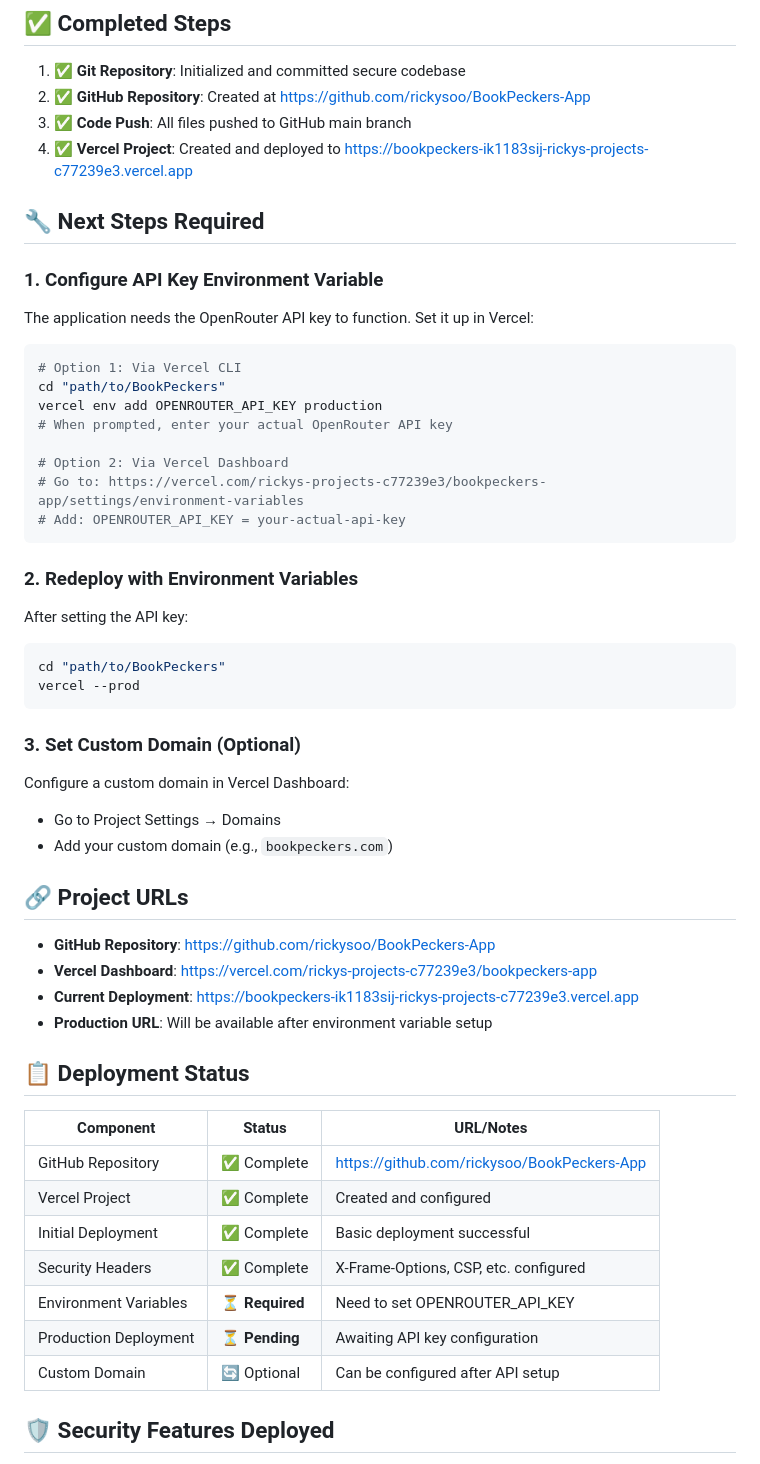
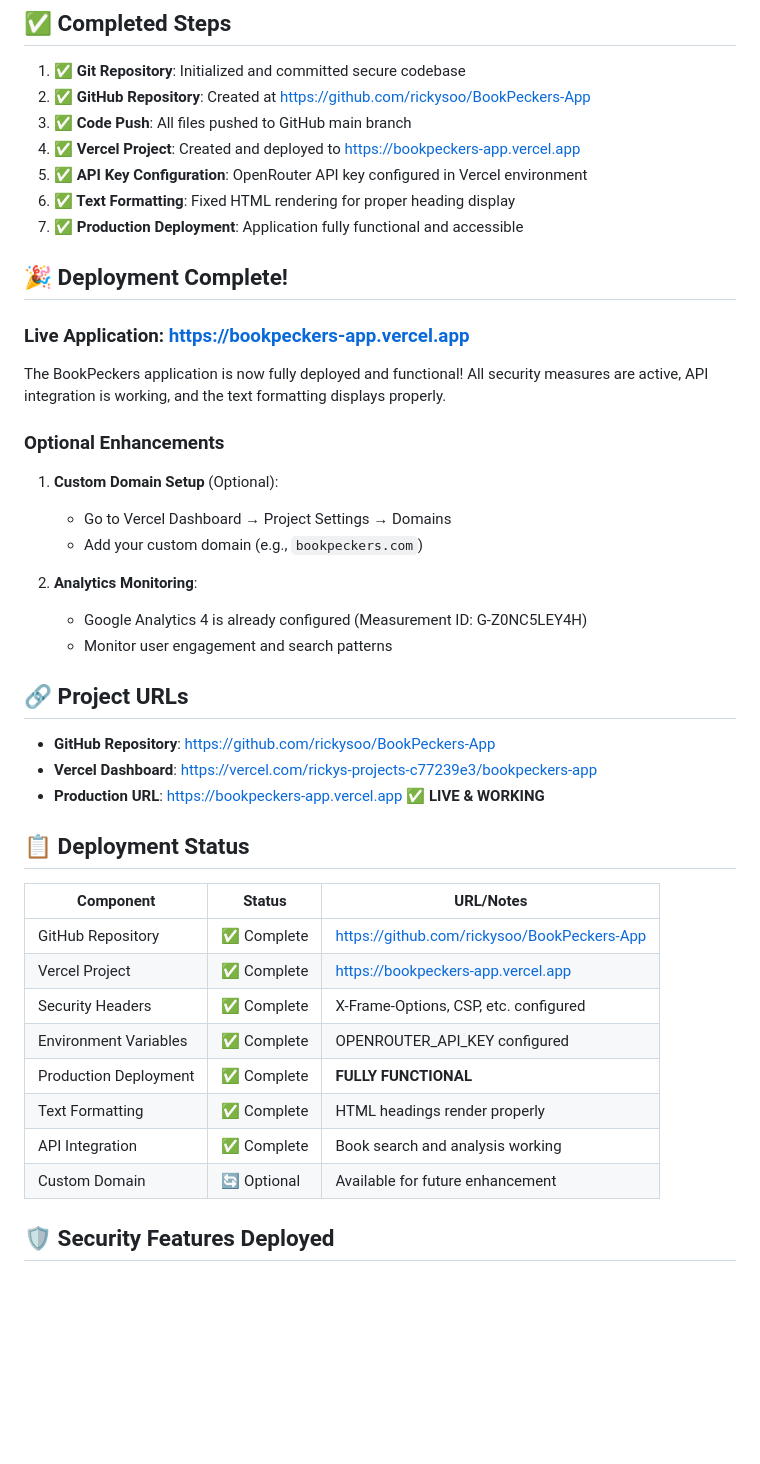
Before and after one commit to rickysoo/BookPeckers-App, a Markdown page: DEPLOYMENT.md, the part around the change. Rendered like a GitHub page; blank space fills up the shorter version.

Commit message:
Update deployment documentation - BookPeckers fully deployed\!
- Updated with successful deployment status and working URL
- Confirmed all features working: API integration, text formatting, security
- Production URL: https://bookpeckers-app.vercel.app
- All security measures active and functional

🤖 Generated with [Claude Code](https://claude.ai/code)

Co-Authored-By: Claude <noreply@anthropic.com>

````diff
--- a/DEPLOYMENT.md
+++ b/DEPLOYMENT.md
@@ -5,58 +5,45 @@
 1. **✅ Git Repository**: Initialized and committed secure codebase
 2. **✅ GitHub Repository**: Created at https://github.com/rickysoo/BookPeckers-App
 3. **✅ Code Push**: All files pushed to GitHub main branch
-4. **✅ Vercel Project**: Created and deployed to https://bookpeckers-ik1183sij-rickys-projects-c77239e3.vercel.app
+4. **✅ Vercel Project**: Created and deployed to https://bookpeckers-app.vercel.app
+5. **✅ API Key Configuration**: OpenRouter API key configured in Vercel environment
+6. **✅ Text Formatting**: Fixed HTML rendering for proper heading display
+7. **✅ Production Deployment**: Application fully functional and accessible
 
-## 🔧 Next Steps Required
+## 🎉 Deployment Complete!
 
-### 1. Configure API Key Environment Variable
+### **Live Application**: https://bookpeckers-app.vercel.app
 
-The application needs the OpenRouter API key to function. Set it up in Vercel:
+The BookPeckers application is now fully deployed and functional! All security measures are active, API integration is working, and the text formatting displays properly.
 
-```bash
-# Option 1: Via Vercel CLI
-cd "path/to/BookPeckers"
-vercel env add OPENROUTER_API_KEY production
-# When prompted, enter your actual OpenRouter API key
+### Optional Enhancements
 
-# Option 2: Via Vercel Dashboard
-# Go to: https://vercel.com/rickys-projects-c77239e3/bookpeckers-app/settings/environment-variables
-# Add: OPENROUTER_API_KEY = your-actual-api-key
-```
+1. **Custom Domain Setup** (Optional):
+   - Go to Vercel Dashboard → Project Settings → Domains
+   - Add your custom domain (e.g., `bookpeckers.com`)
 
-### 2. Redeploy with Environment Variables
-
-After setting the API key:
-
-```bash
-cd "path/to/BookPeckers"
-vercel --prod
-```
-
-### 3. Set Custom Domain (Optional)
-
-Configure a custom domain in Vercel Dashboard:
-- Go to Project Settings → Domains
-- Add your custom domain (e.g., `bookpeckers.com`)
+2. **Analytics Monitoring**:
+   - Google Analytics 4 is already configured (Measurement ID: G-Z0NC5LEY4H)
+   - Monitor user engagement and search patterns
 
 ## 🔗 Project URLs
 
 - **GitHub Repository**: https://github.com/rickysoo/BookPeckers-App
 - **Vercel Dashboard**: https://vercel.com/rickys-projects-c77239e3/bookpeckers-app
-- **Current Deployment**: https://bookpeckers-ik1183sij-rickys-projects-c77239e3.vercel.app
-- **Production URL**: Will be available after environment variable setup
+- **Production URL**: https://bookpeckers-app.vercel.app ✅ **LIVE & WORKING**
 
 ## 📋 Deployment Status
 
 | Component | Status | URL/Notes |
 |-----------|--------|-----------|
 | GitHub Repository | ✅ Complete | https://github.com/rickysoo/BookPeckers-App |
-| Vercel Project | ✅ Complete | Created and configured |
-| Initial Deployment | ✅ Complete | Basic deployment successful |
+| Vercel Project | ✅ Complete | https://bookpeckers-app.vercel.app |
 | Security Headers | ✅ Complete | X-Frame-Options, CSP, etc. configured |
-| Environment Variables | ⏳ **Required** | Need to set OPENROUTER_API_KEY |
-| Production Deployment | ⏳ **Pending** | Awaiting API key configuration |
-| Custom Domain | 🔄 Optional | Can be configured after API setup |
+| Environment Variables | ✅ Complete | OPENROUTER_API_KEY configured |
+| Production Deployment | ✅ Complete | **FULLY FUNCTIONAL** |
+| Text Formatting | ✅ Complete | HTML headings render properly |
+| API Integration | ✅ Complete | Book search and analysis working |
+| Custom Domain | 🔄 Optional | Available for future enhancement |
 
 ## 🛡️ Security Features Deployed
 
````
